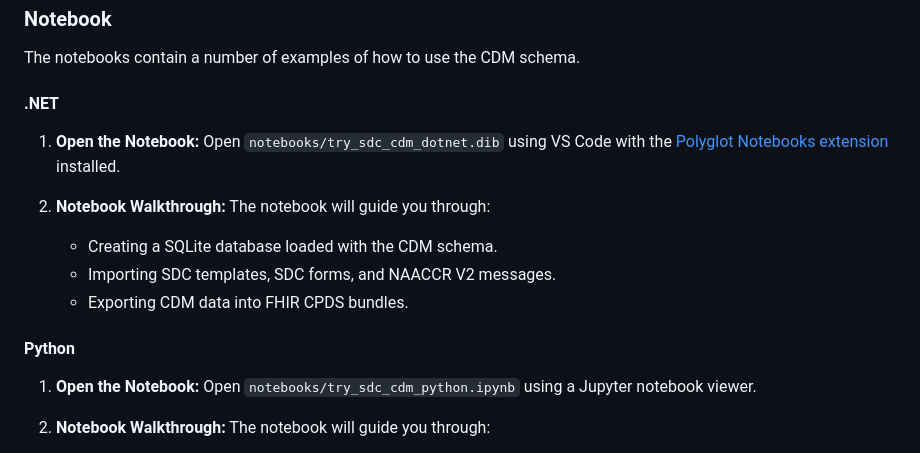
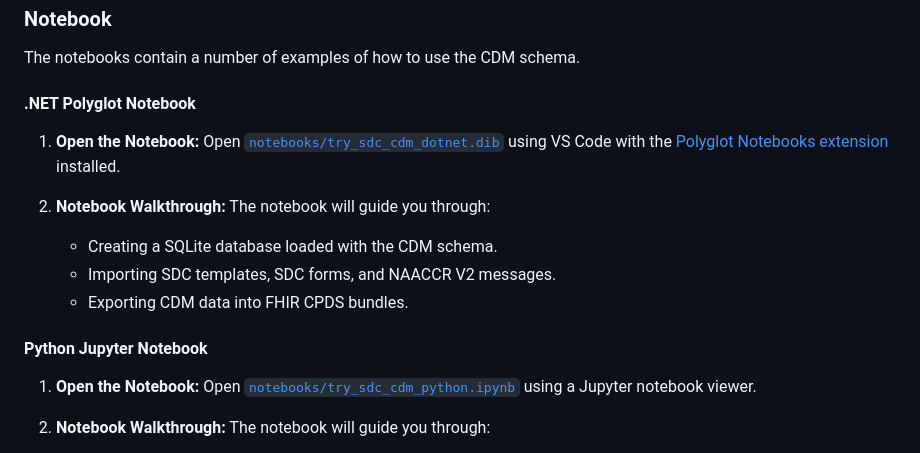
Before and after one commit to IHE-SDC-WG/SDC-CDM, a Markdown page: README.md, the part around the change. Rendered like a GitHub page.

Commit message:
add links to notebook

```diff
--- a/README.md
+++ b/README.md
@@ -30,10 +30,10 @@ The SDC-CDM GitHub repository hosts the following projects to help users and dev
 
 The notebooks contain a number of examples of how to use the CDM schema.
 
-#### .NET
+#### .NET Polyglot Notebook
 
 1. **Open the Notebook:**
-   Open `notebooks/try_sdc_cdm_dotnet.dib` using VS Code with the [Polyglot Notebooks extension](https://marketplace.visualstudio.com/items?itemName=ms-dotnettools.polyglot-notebooks) installed.
+   Open [`notebooks/try_sdc_cdm_dotnet.dib`](notebooks/try_sdc_cdm_dotnet.dib) using VS Code with the [Polyglot Notebooks extension](https://marketplace.visualstudio.com/items?itemName=ms-dotnettools.polyglot-notebooks) installed.
 
 2. **Notebook Walkthrough:**
    The notebook will guide you through:
@@ -41,10 +41,10 @@ The notebooks contain a number of examples of how to use the CDM schema.
    - Importing SDC templates, SDC forms, and NAACCR V2 messages.
    - Exporting CDM data into FHIR CPDS bundles.
 
-#### Python
+#### Python Jupyter Notebook
 
 1. **Open the Notebook:**
-   Open `notebooks/try_sdc_cdm_python.ipynb` using a Jupyter notebook viewer.
+   Open [`notebooks/try_sdc_cdm_python.ipynb`](notebooks/try_sdc_cdm_python.ipynb) using a Jupyter notebook viewer.
 
 2. **Notebook Walkthrough:**
    The notebook will guide you through:
```
